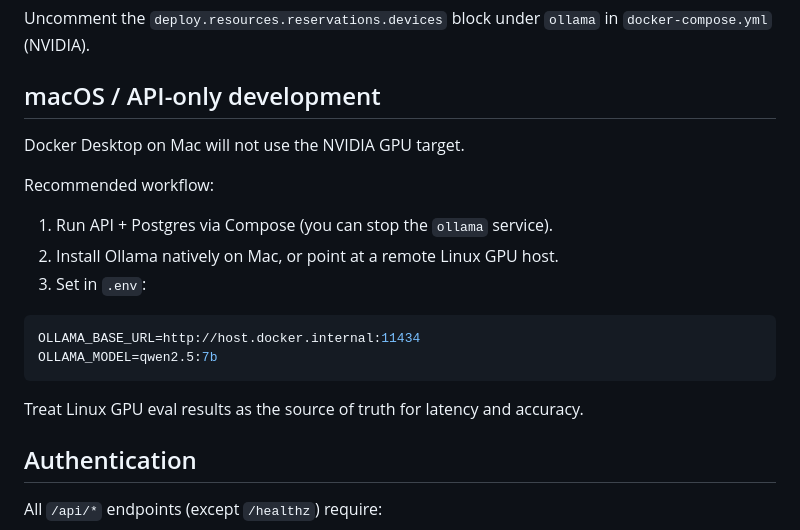
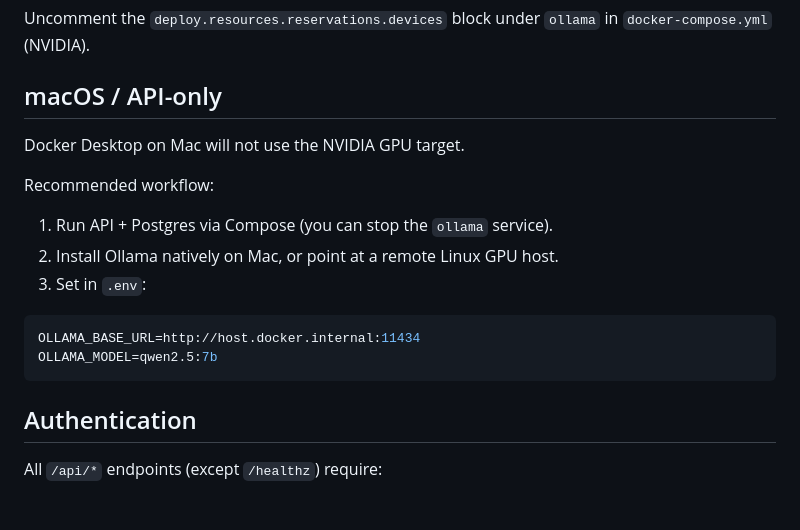
Before and after one commit to AshbyMarriott/LAIA, a Markdown page: README.md, the part around the change. GitHub-like rendering; blank space fills up the shorter version.

````diff
--- a/README.md
+++ b/README.md
@@ -36,7 +36,7 @@ API binds to `127.0.0.1:8000` only. Ollama is reachable by the API on the Docker
 
 Uncomment the `deploy.resources.reservations.devices` block under `ollama` in `docker-compose.yml` (NVIDIA).
 
-## macOS / API-only development
+## macOS / API-only
 
 Docker Desktop on Mac will not use the NVIDIA GPU target.
 
@@ -50,8 +50,6 @@ Recommended workflow:
 OLLAMA_BASE_URL=http://host.docker.internal:11434
 OLLAMA_MODEL=qwen2.5:7b
 ```
-
-Treat Linux GPU eval results as the source of truth for latency and accuracy.
 
 ## Authentication
 
````
